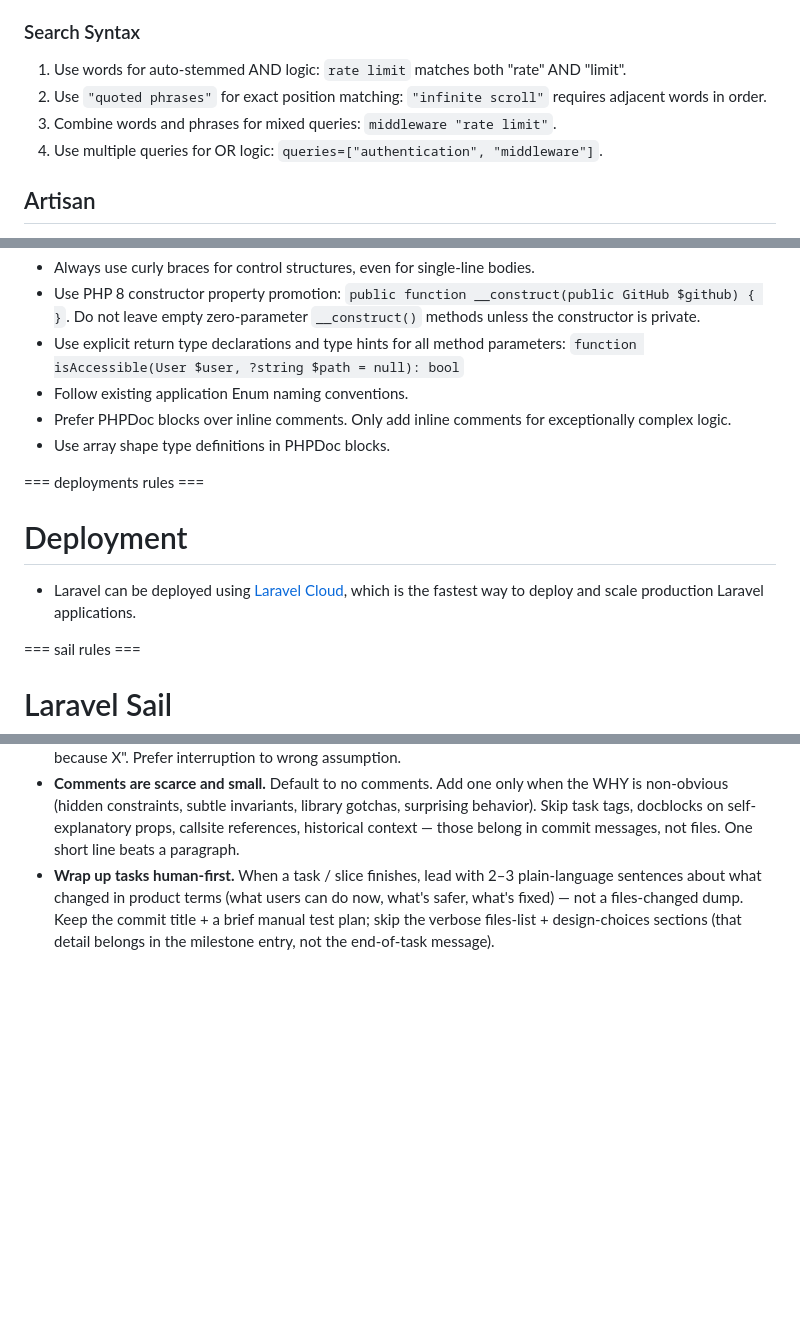
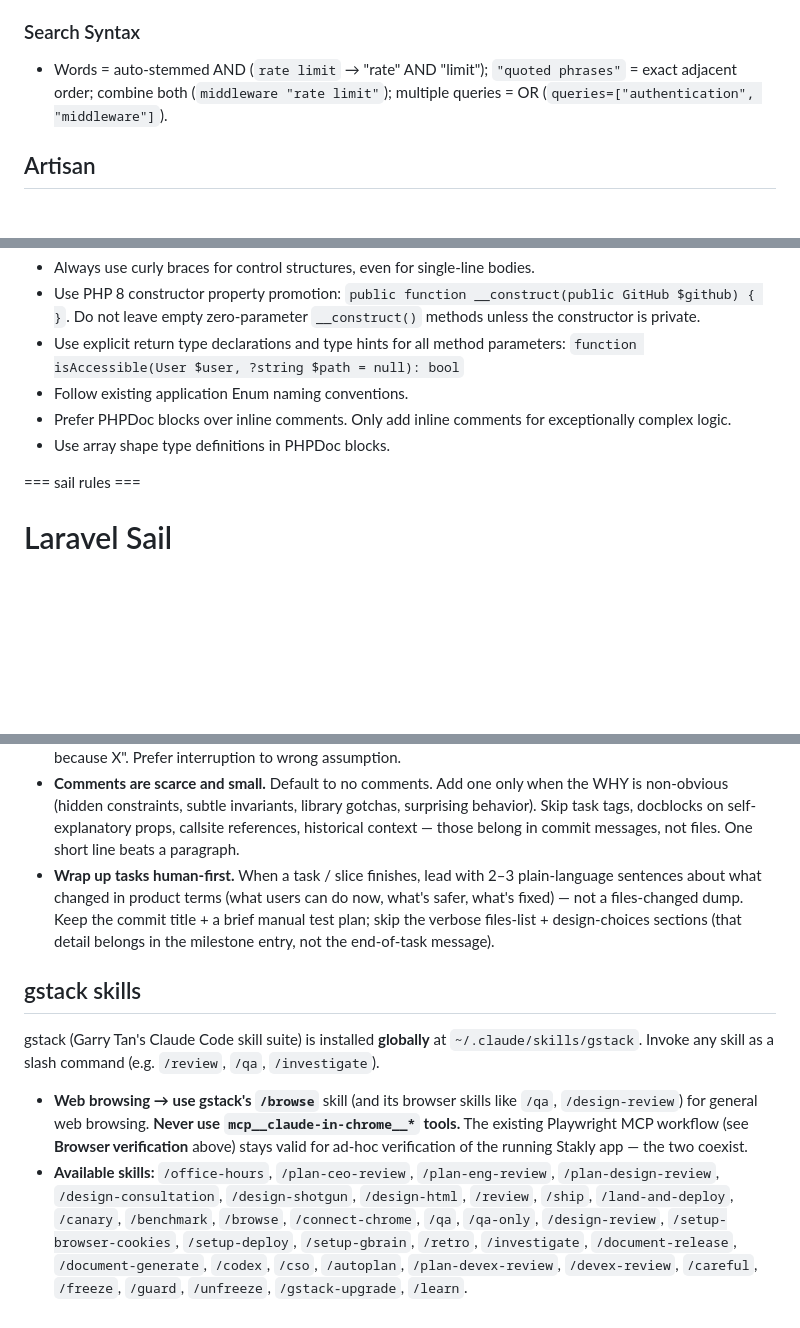
Before and after one commit to Lukabrazi111/stakly, a Markdown page: CLAUDE.md, 3 parts joined by grey strips. Drawn GitHub-style; blank space fills up the shorter version.

Commit message:
docs: add gstack skills section to CLAUDE.md (browse skill + skill list)

```diff
--- a/CLAUDE.md
+++ b/CLAUDE.md
@@ -87,10 +83,7 @@ This project has domain-specific skills available in `**/skills/**`. You MUST ac
 
 ### Search Syntax
 
-1. Use words for auto-stemmed AND logic: `rate limit` matches both "rate" AND "limit".
-2. Use `"quoted phrases"` for exact position matching: `"infinite scroll"` requires adjacent words in order.
-3. Combine words and phrases for mixed queries: `middleware "rate limit"`.
-4. Use multiple queries for OR logic: `queries=["authentication", "middleware"]`.
+- Words = auto-stemmed AND (`rate limit` → "rate" AND "limit"); `"quoted phrases"` = exact adjacent order; combine both (`middleware "rate limit"`); multiple queries = OR (`queries=["authentication", "middleware"]`).
 
 ## Artisan
 
@@ -114,12 +107,6 @@ This project has domain-specific skills available in `**/skills/**`. You MUST ac
 - Follow existing application Enum naming conventions.
 - Prefer PHPDoc blocks over inline comments. Only add inline comments for exceptionally complex logic.
 - Use array shape type definitions in PHPDoc blocks.
-
-=== deployments rules ===
-
-# Deployment
-
-- Laravel can be deployed using [Laravel Cloud](https://cloud.laravel.com/), which is the fastest way to deploy and scale production Laravel applications.
 
 === sail rules ===
 
@@ -397,3 +384,10 @@ The **Playwright MCP** is the agent-driven, interactive browser for verifying th
 - **High-stakes-milestone mode.** When the user flags work as critical / money-touching — OR when the work touches Wallet, settlement / escrow / payout, dispute resolution, the outcome pipeline (auto-fetch jobs / `GameApi` adapters / system card schema), webhook receivers, OAuth, key/secret storage, admin impersonation, or any new third-party integration — switch to stricter mode. Don't ship a slice the same session a meaningful question was open at the start. Run Context7 + `search-docs` + relevant skill on every API touchpoint, even known ones. Surface every non-trivial default (pagination caps, retry budgets, idempotency keys, time windows, exposed fields, error classification, anti-abuse) for explicit sign-off. Walk through the attacker view at every endpoint, job, or external call — webhook auth, replay, rate limits, scope leaks, identity confusion, races, snapshot drift — and call them out even if the mitigation is "nothing yet because X". Prefer interruption to wrong assumption.
 - **Comments are scarce and small.** Default to no comments. Add one only when the WHY is non-obvious (hidden constraints, subtle invariants, library gotchas, surprising behavior). Skip task tags, docblocks on self-explanatory props, callsite references, historical context — those belong in commit messages, not files. One short line beats a paragraph.
 - **Wrap up tasks human-first.** When a task / slice finishes, lead with 2–3 plain-language sentences about what changed in product terms (what users can do now, what's safer, what's fixed) — not a files-changed dump. Keep the commit title + a brief manual test plan; skip the verbose files-list + design-choices sections (that detail belongs in the milestone entry, not the end-of-task message).
+
+## gstack skills
+
+gstack (Garry Tan's Claude Code skill suite) is installed **globally** at `~/.claude/skills/gstack`. Invoke any skill as a slash command (e.g. `/review`, `/qa`, `/investigate`).
+
+- **Web browsing → use gstack's `/browse`** skill (and its browser skills like `/qa`, `/design-review`) for general web browsing. **Never use `mcp__claude-in-chrome__*` tools.** The existing Playwright MCP workflow (see **Browser verification** above) stays valid for ad-hoc verification of the running Stakly app — the two coexist.
+- **Available skills:** `/office-hours`, `/plan-ceo-review`, `/plan-eng-review`, `/plan-design-review`, `/design-consultation`, `/design-shotgun`, `/design-html`, `/review`, `/ship`, `/land-and-deploy`, `/canary`, `/benchmark`, `/browse`, `/connect-chrome`, `/qa`, `/qa-only`, `/design-review`, `/setup-browser-cookies`, `/setup-deploy`, `/setup-gbrain`, `/retro`, `/investigate`, `/document-release`, `/document-generate`, `/codex`, `/cso`, `/autoplan`, `/plan-devex-review`, `/devex-review`, `/careful`, `/freeze`, `/guard`, `/unfreeze`, `/gstack-upgrade`, `/learn`.
```
Also changed, not shown: other parts of CLAUDE.md (+1 -5 lines).
